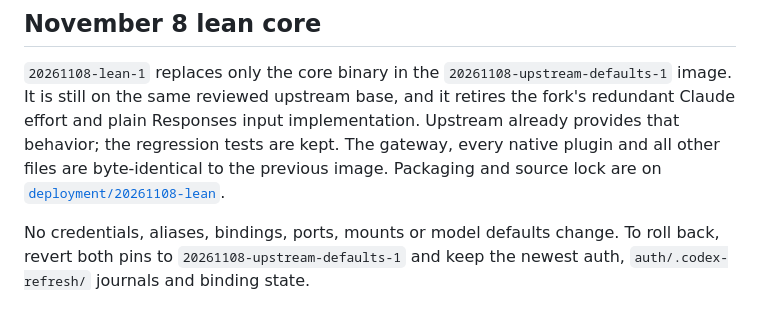
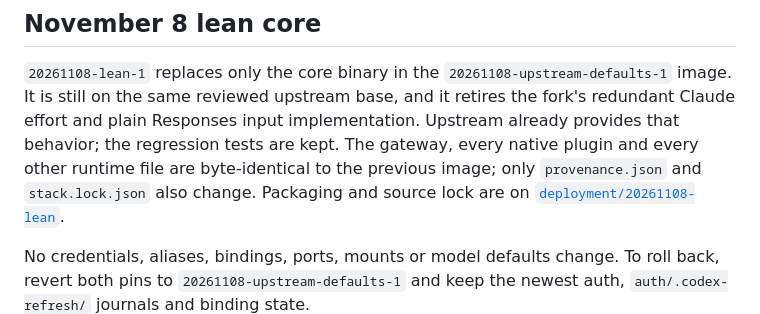
Before and after one commit to samaluk/homelab, a Markdown page: easy-cli-proxy/README.md, the part around the change. GitHub-like rendering.

Commit message:
easy-cli-proxy: list every file the lean image replaces

```diff
--- a/easy-cli-proxy/README.md
+++ b/easy-cli-proxy/README.md
@@ -44,8 +44,9 @@ rollback must retain the newest credential and binding state.
 image. It is still on the same reviewed upstream base, and it retires the fork's
 redundant Claude effort and plain Responses input implementation. Upstream
 already provides that behavior; the regression tests are kept. The gateway,
-every native plugin and all other files are byte-identical to the previous
-image. Packaging and source lock are on
+every native plugin and every other runtime file are byte-identical to the
+previous image; only `provenance.json` and `stack.lock.json` also change.
+Packaging and source lock are on
 [`deployment/20261108-lean`](https://github.com/samaluk/CLIProxyAPI/tree/deployment/20261108-lean/deployment).
 
 No credentials, aliases, bindings, ports, mounts or model defaults change. To
```
